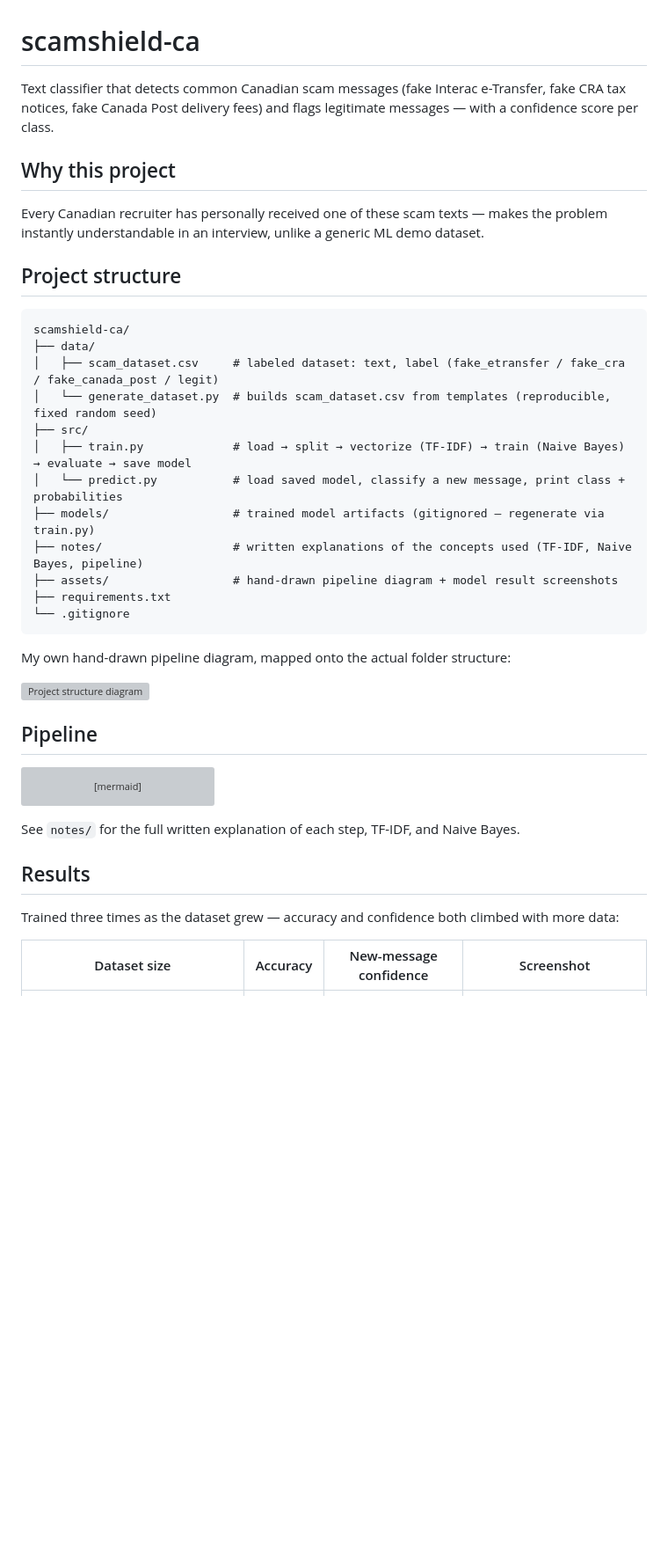
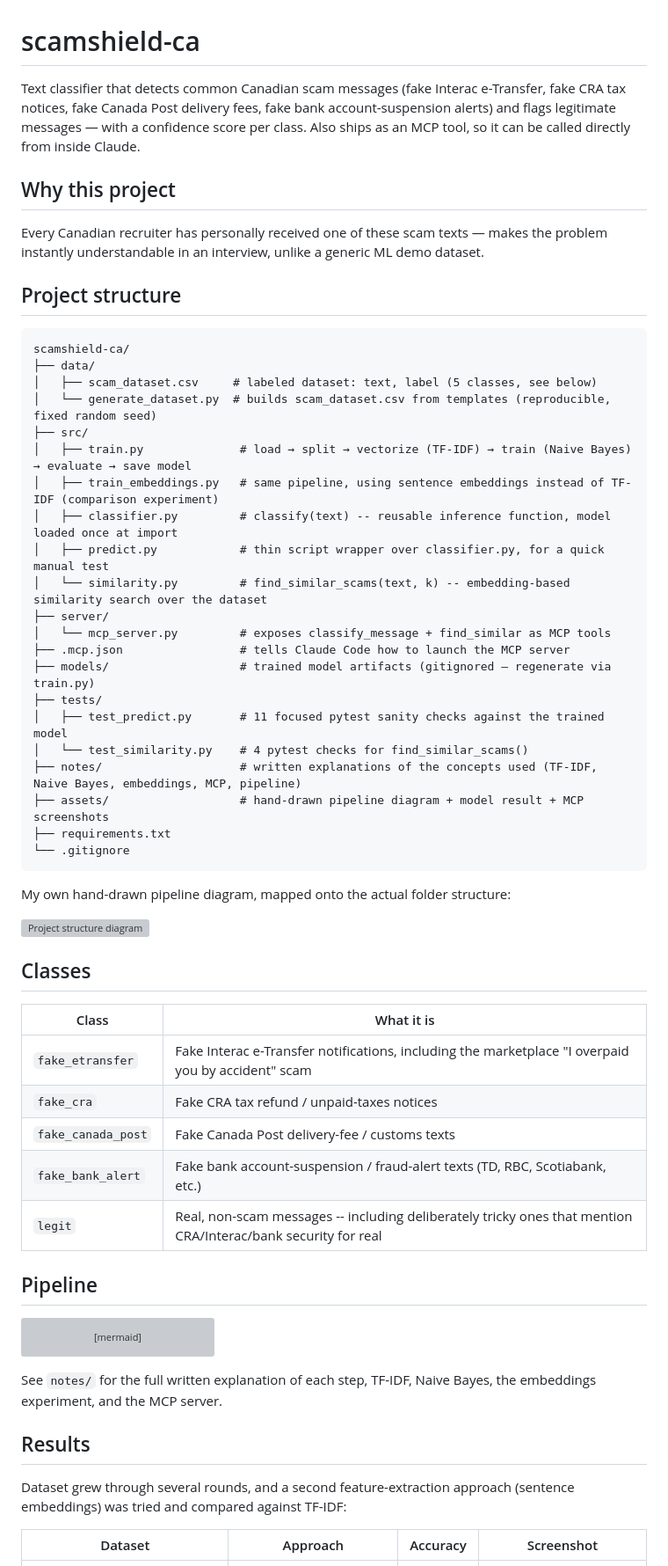
Before and after one commit to NikanEidi/scamshield-ca, a Markdown page: README.md, the part around one of its changes. Shown at 88% size. Rendered like a GitHub page; blank space fills up the shorter version; grey boxes are pictures that could not be loaded.

````diff
--- a/README.md
+++ b/README.md
@@ -1,6 +1,6 @@
 # scamshield-ca
 
-Text classifier that detects common Canadian scam messages (fake Interac e-Transfer, fake CRA tax notices, fake Canada Post delivery fees) and flags legitimate messages — with a confidence score per class.
+Text classifier that detects common Canadian scam messages (fake Interac e-Transfer, fake CRA tax notices, fake Canada Post delivery fees, fake bank account-suspension alerts) and flags legitimate messages — with a confidence score per class. Also ships as an MCP tool, so it can be called directly from inside Claude.
 
 ## Why this project
 
@@ -11,14 +11,23 @@ Every Canadian recruiter has personally received one of these scam texts — mak
 ```
 scamshield-ca/
 ├── data/
-│   ├── scam_dataset.csv     # labeled dataset: text, label (fake_etransfer / fake_cra / fake_canada_post / legit)
+│   ├── scam_dataset.csv     # labeled dataset: text, label (5 classes, see below)
 │   └── generate_dataset.py  # builds scam_dataset.csv from templates (reproducible, fixed random seed)
 ├── src/
-│   ├── train.py             # load → split → vectorize (TF-IDF) → train (Naive Bayes) → evaluate → save model
-│   └── predict.py           # load saved model, classify a new message, print class + probabilities
-├── models/                  # trained model artifacts (gitignored — regenerate via train.py)
-├── notes/                   # written explanations of the concepts used (TF-IDF, Naive Bayes, pipeline)
-├── assets/                  # hand-drawn pipeline diagram + model result screenshots
+│   ├── train.py              # load → split → vectorize (TF-IDF) → train (Naive Bayes) → evaluate → save model
+│   ├── train_embeddings.py   # same pipeline, using sentence embeddings instead of TF-IDF (comparison experiment)
+│   ├── classifier.py         # classify(text) -- reusable inference function, model loaded once at import
+│   ├── predict.py            # thin script wrapper over classifier.py, for a quick manual test
+│   └── similarity.py         # find_similar_scams(text, k) -- embedding-based similarity search over the dataset
+├── server/
+│   └── mcp_server.py         # exposes classify_message + find_similar as MCP tools
+├── .mcp.json                 # tells Claude Code how to launch the MCP server
+├── models/                   # trained model artifacts (gitignored — regenerate via train.py)
+├── tests/
+│   ├── test_predict.py       # 11 focused pytest sanity checks against the trained model
+│   └── test_similarity.py    # 4 pytest checks for find_similar_scams()
+├── notes/                    # written explanations of the concepts used (TF-IDF, Naive Bayes, embeddings, MCP, pipeline)
+├── assets/                   # hand-drawn pipeline diagram + model result + MCP screenshots
 ├── requirements.txt
 └── .gitignore
 ```
@@ -26,6 +35,16 @@ scamshield-ca/
 My own hand-drawn pipeline diagram, mapped onto the actual folder structure:
 
 ![Project structure diagram](assets/ProjectStructure.jpg)
+
+## Classes
+
+| Class | What it is |
+|---|---|
+| `fake_etransfer` | Fake Interac e-Transfer notifications, including the marketplace "I overpaid you by accident" scam |
+| `fake_cra` | Fake CRA tax refund / unpaid-taxes notices |
+| `fake_canada_post` | Fake Canada Post delivery-fee / customs texts |
+| `fake_bank_alert` | Fake bank account-suspension / fraud-alert texts (TD, RBC, Scotiabank, etc.) |
+| `legit` | Real, non-scam messages -- including deliberately tricky ones that mention CRA/Interac/bank security for real |
 
 ## Pipeline
 
@@ -41,11 +60,11 @@ flowchart TD
     Evaluate --> End([End])
 ```
 
-See `notes/` for the full written explanation of each step, TF-IDF, and Naive Bayes.
+See `notes/` for the full written explanation of each step, TF-IDF, Naive Bayes, the embeddings experiment, and the MCP server.
 
 ## Results
 
-Trained three times as the dataset grew — accuracy and confidence both climbed with more data:
+Dataset grew through several rounds, and a second feature-extraction approach (sentence embeddings) was tried and compared against TF-IDF:
 
-| Dataset size | Accuracy | New-message confidence | Screenshot |
+| Dataset | Approach | Accuracy | Screenshot |
 |---|---|---|---|
````
Also changed, not shown: other parts of README.md (+28 -19 lines), notes/04-scam-shield-log-and-structure.md (+8 -1 lines), notes/05-embeddings-vs-tfidf.md (added, +69 -0 lines), notes/README.md (+3 -2 lines), assets/embeddings-model-results.png (added), assets/mcp-dual-tool-result.png (added), 9 other files.
